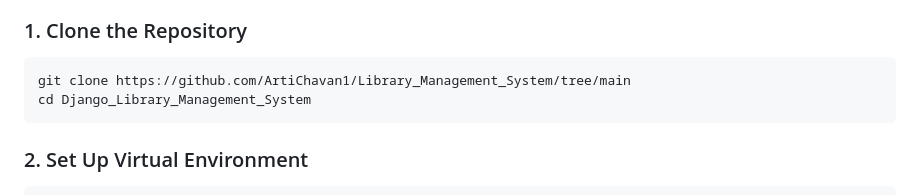
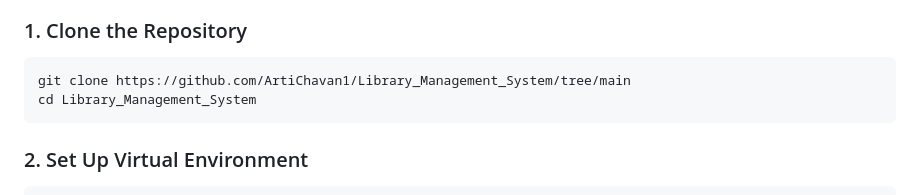
Before and after one commit to ArtiChavan1/Library_Management_System, a Markdown page: README.md, the part around the change. GitHub-like rendering.

````diff
--- a/README.md
+++ b/README.md
@@ -60,7 +60,7 @@ LibraryManagement/
 ### 1. Clone the Repository
 ```bash
 git clone https://github.com/ArtiChavan1/Library_Management_System/tree/main
-cd Django_Library_Management_System
+cd Library_Management_System
 ```
 
 ### 2. Set Up Virtual Environment
````
